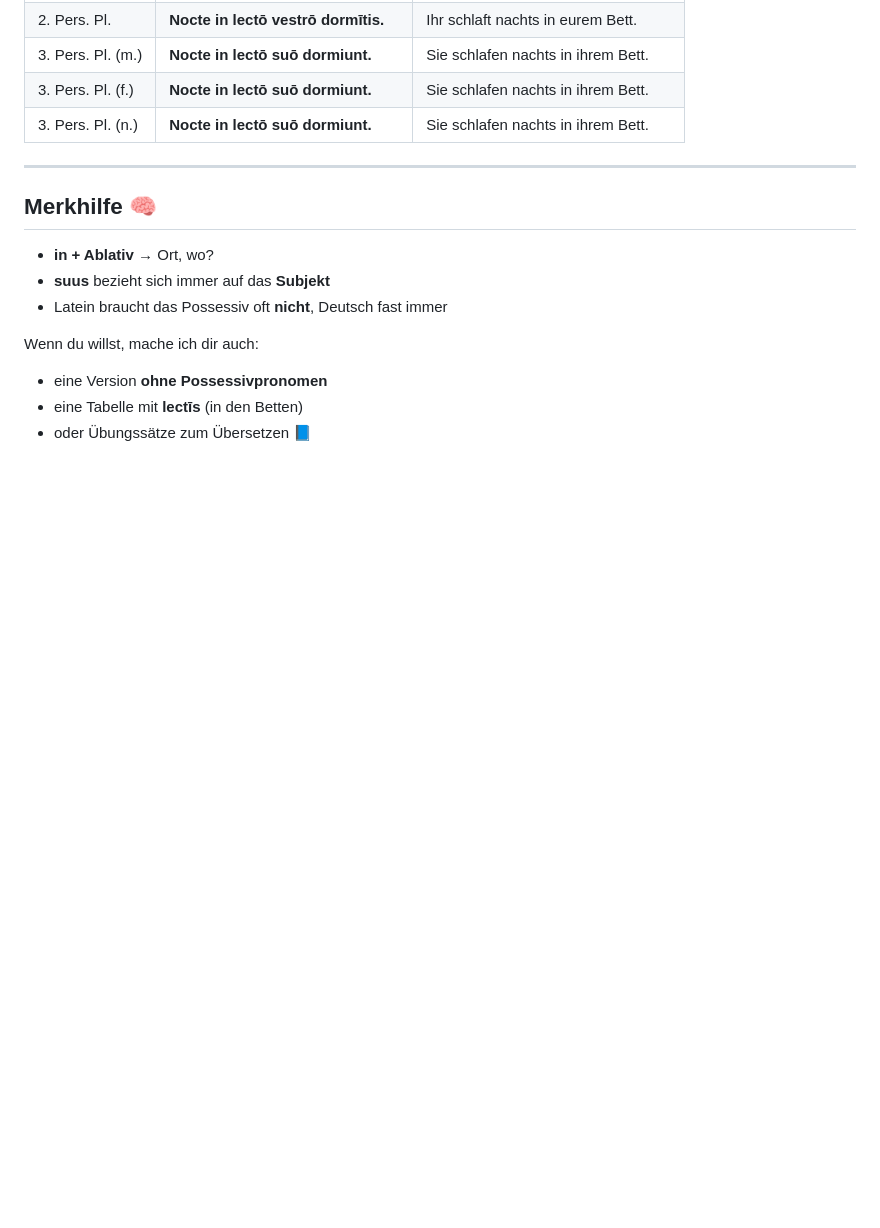
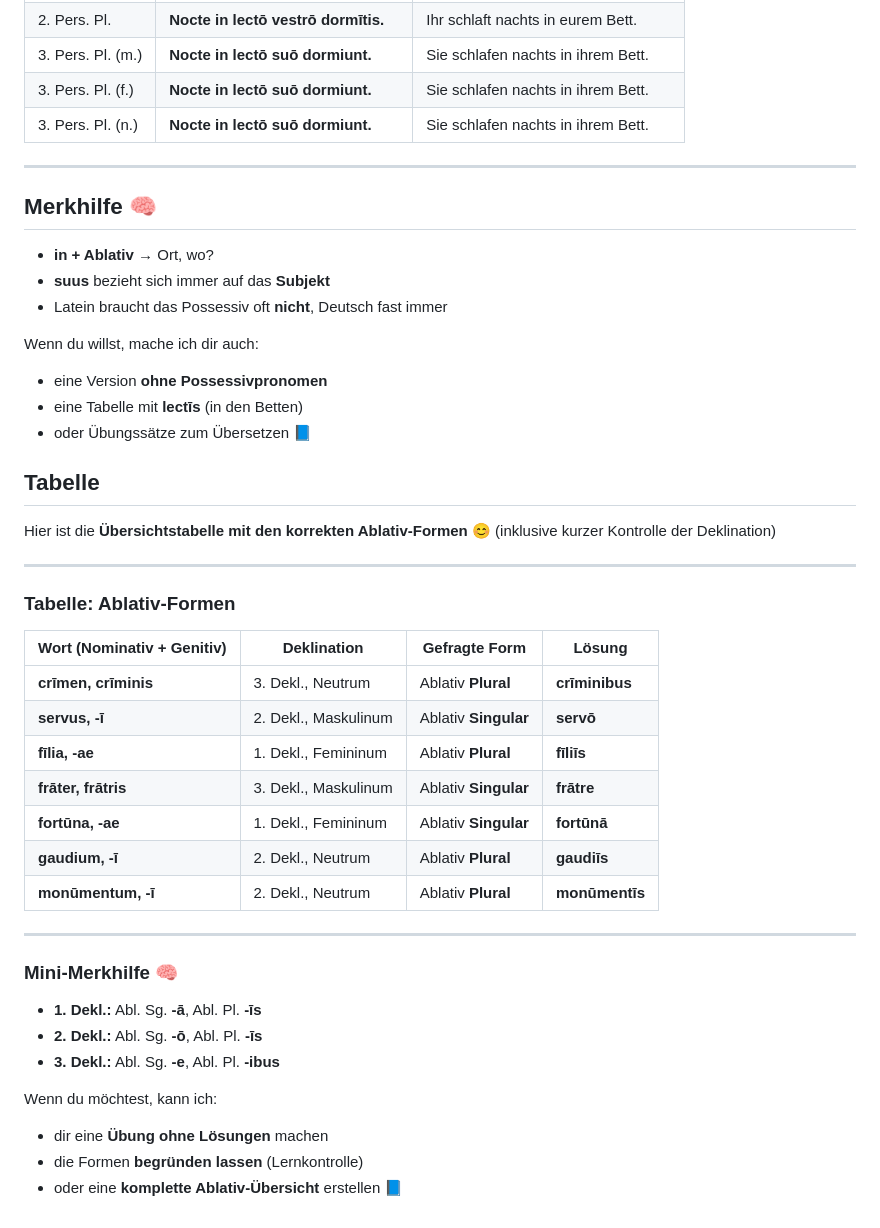
Before and after one commit to surfmuggle/surfmuggle.github.io, a Markdown page: kid/lat/Ablativ.md, the part around the change. Rendered like a GitHub page; blank space fills up the shorter version.

Commit message:
Add Ablativ forms table and mini guide
Added a table with Ablativ forms and a mini helper guide.

```diff
--- a/kid/lat/Ablativ.md
+++ b/kid/lat/Ablativ.md
@@ -188,3 +188,36 @@ Wenn du willst, mache ich dir auch:
 * eine Version **ohne Possessivpronomen**
 * eine Tabelle mit **lectīs** (in den Betten)
 * oder Übungssätze zum Übersetzen 📘
+
+## Tabelle
+
+Hier ist die **Übersichtstabelle mit den korrekten Ablativ-Formen** 😊
+(inklusive kurzer Kontrolle der Deklination)
+
+---
+
+### Tabelle: Ablativ-Formen
+
+| Wort (Nominativ + Genitiv) | Deklination          | Gefragte Form        | Lösung         |
+| -------------------------- | -------------------- | -------------------- | -------------- |
+| **crīmen, crīminis**       | 3. Dekl., Neutrum    | Ablativ **Plural**   | **crīminibus** |
+| **servus, -ī**             | 2. Dekl., Maskulinum | Ablativ **Singular** | **servō**      |
+| **fīlia, -ae**             | 1. Dekl., Femininum  | Ablativ **Plural**   | **fīliīs**     |
+| **frāter, frātris**        | 3. Dekl., Maskulinum | Ablativ **Singular** | **frātre**     |
+| **fortūna, -ae**           | 1. Dekl., Femininum  | Ablativ **Singular** | **fortūnā**    |
+| **gaudium, -ī**            | 2. Dekl., Neutrum    | Ablativ **Plural**   | **gaudiīs**    |
+| **monūmentum, -ī**         | 2. Dekl., Neutrum    | Ablativ **Plural**   | **monūmentīs** |
+
+---
+
+### Mini-Merkhilfe 🧠
+
+* **1. Dekl.:** Abl. Sg. **-ā**, Abl. Pl. **-īs**
+* **2. Dekl.:** Abl. Sg. **-ō**, Abl. Pl. **-īs**
+* **3. Dekl.:** Abl. Sg. **-e**, Abl. Pl. **-ibus**
+
+Wenn du möchtest, kann ich:
+
+* dir eine **Übung ohne Lösungen** machen
+* die Formen **begründen lassen** (Lernkontrolle)
+* oder eine **komplette Ablativ-Übersicht** erstellen 📘
```
